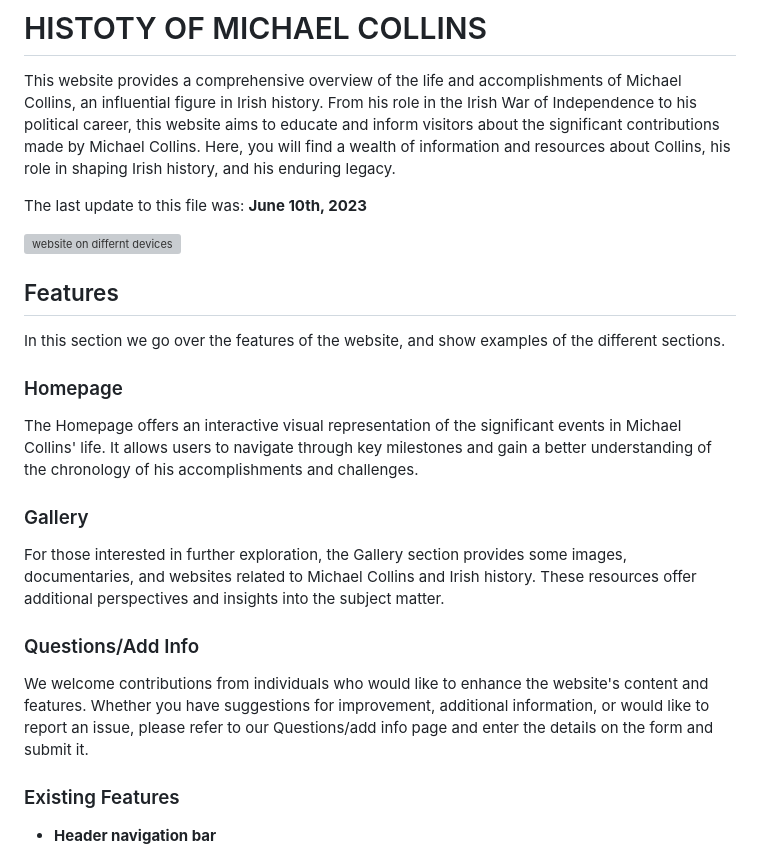
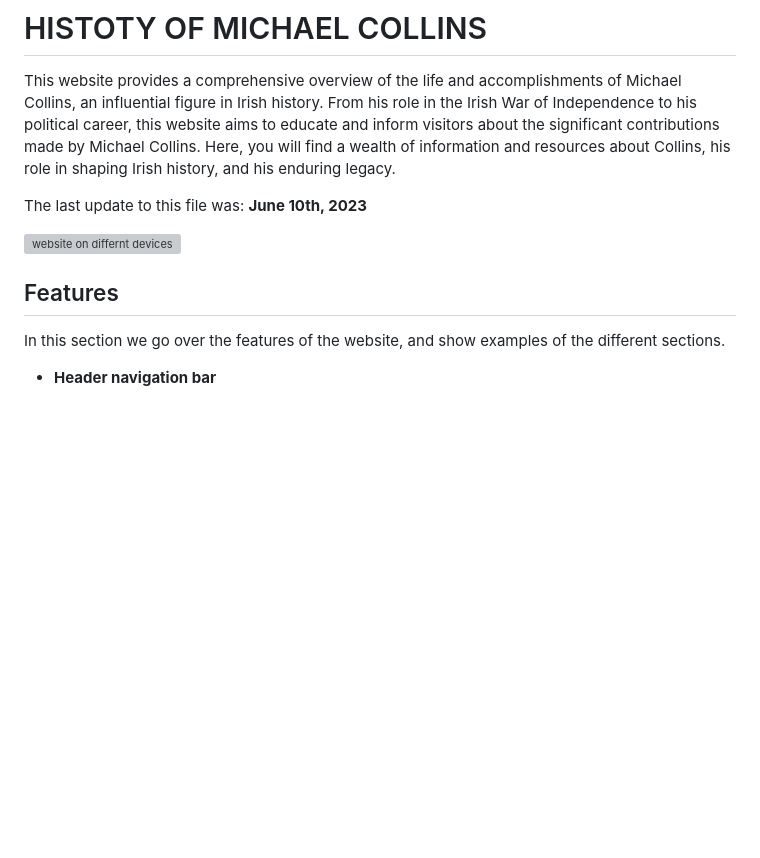
Before and after one commit to jamie33o/history-of-michael-collins, a Markdown page: README.md, the part around the change printed below. Drawn GitHub-style; blank space fills up the shorter version; grey boxes are pictures that could not be loaded.

```diff
--- a/README.md
+++ b/README.md
@@ -11,19 +11,6 @@ The last update to this file was: **June 10th, 2023**
 
 ## Features
 In this section we go over the features of the website, and show examples of the different sections.
-
-
-### Homepage
-The Homepage offers an interactive visual representation of the significant events in Michael Collins' life. It allows users to navigate through key milestones and gain a better understanding of the chronology of his accomplishments and challenges.
-
-### Gallery
-For those interested in further exploration, the Gallery section provides some images, documentaries, and websites related to Michael Collins and Irish history. These resources offer additional perspectives and insights into the subject matter.
-
-### Questions/Add Info
-We welcome contributions from individuals who would like to enhance the website's content and features. Whether you have suggestions for improvement, additional information, or would like to report an issue, please refer to our Questions/add info page and enter the details on the form and submit it.
-
-### Existing Features
-
 
 
 - __Header navigation bar__
```
Also changed, not shown: other parts of README.md (+51 -18 lines).
